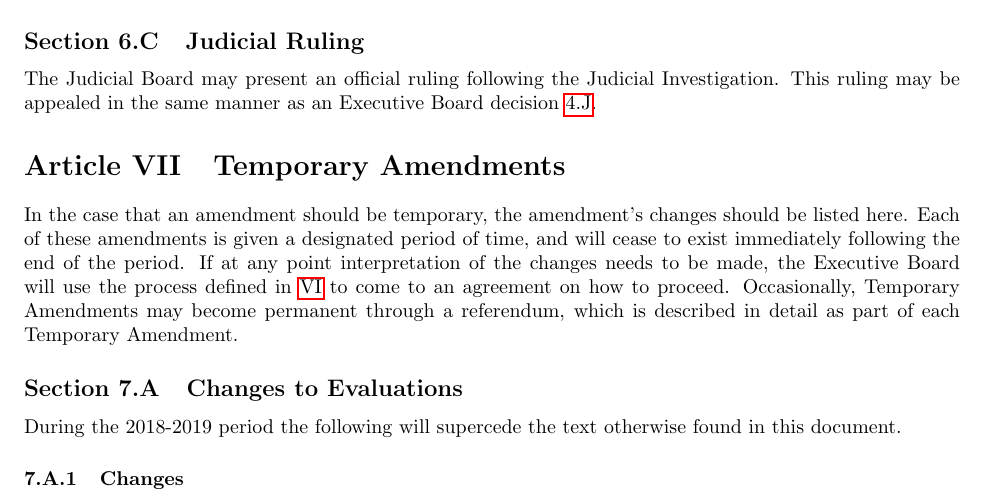
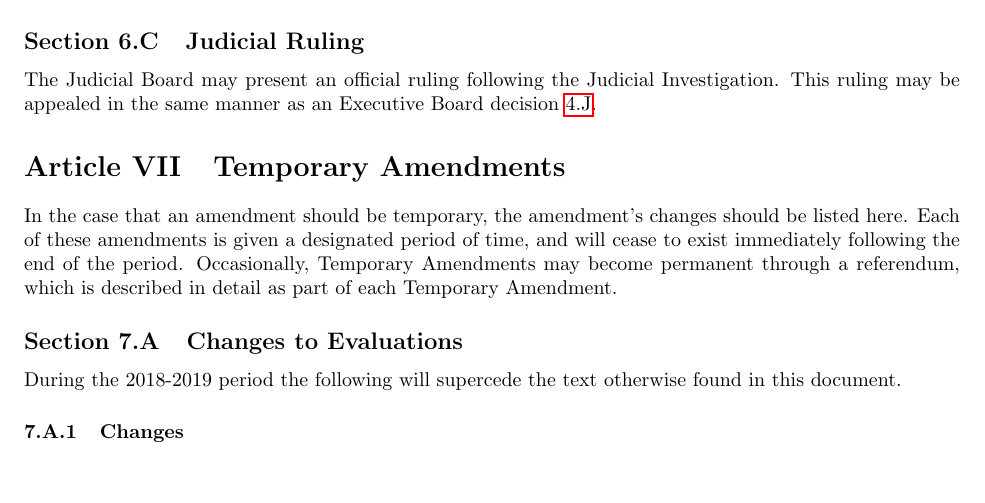
Before and after one commit to ComputerScienceHouse/Constitution, a LaTeX document (articles.tex): part of page 21 of 22, cut so that both start at the same text, the shorter picture padded with empty space. Compiled offline with pdfLaTeX.

Commit message:
Remove Pedantic Wording
Judicial Process automatically covers the Temporary Amendment section.

```diff
--- a/articles.tex
+++ b/articles.tex
@@ -684,7 +684,6 @@ This ruling may be appealed in the same manner as an Executive Board decision \r
 \article{Temporary Amendments}
 In the case that an amendment should be temporary, the amendment's changes should be listed here.
 Each of these amendments is given a designated period of time, and will cease to exist immediately following the end of the period.
-If at any point interpretation of the changes needs to be made, the Executive Board will use the process defined in \ref{Judicial} to come to an agreement on how to proceed.
 Occasionally, Temporary Amendments may become permanent through a referendum, which is described in detail as part of each Temporary Amendment.
 \asection{Changes to Evaluations}
 During the 2018-2019 period the following will supercede the text otherwise found in this document.
```
